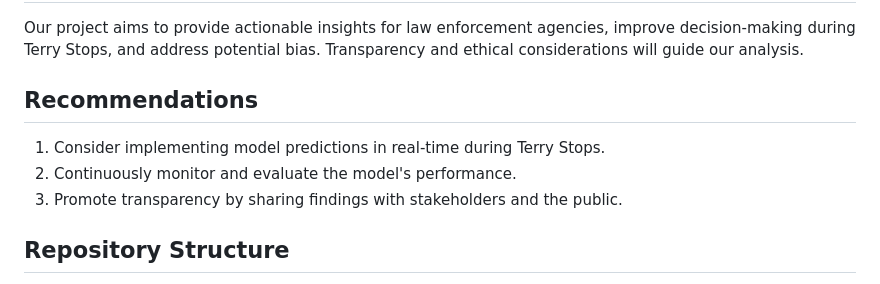
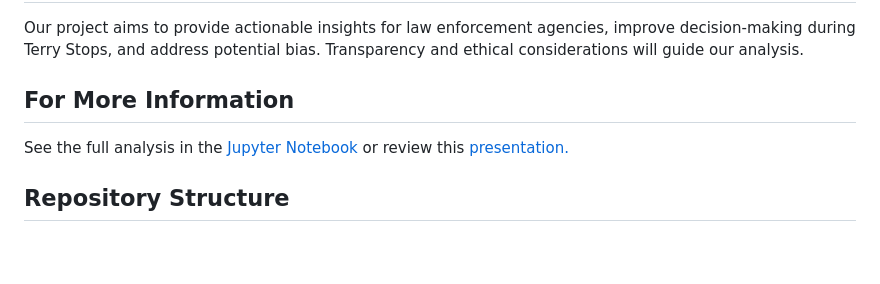
Before and after one commit to paulmwangi/Terry--Traffic--Stops-Prediction, a Markdown page: README.md, the part around the change. Drawn GitHub-style; blank space fills up the shorter version.

```diff
--- a/README.md
+++ b/README.md
@@ -55,11 +55,8 @@ We will assess the model using the following metrics:
 ## Conclusion
 Our project aims to provide actionable insights for law enforcement agencies, improve decision-making during Terry Stops, and address potential bias. Transparency and ethical considerations will guide our analysis.
 
-## Recommendations
-1. Consider implementing model predictions in real-time during Terry Stops.
-2. Continuously monitor and evaluate the model's performance.
-3. Promote transparency by sharing findings with stakeholders and the public.
-
+## For More Information
+See the full analysis in the [Jupyter Notebook](https://github.com/paulmwangi/Terry--Traffic--Stops-Prediction/blob/main/Terry-Stops-Classification.ipynb) or review this [presentation.](https://github.com/paulmwangi/Terry--Traffic--Stops-Prediction/blob/main/presentation.pdf)
 ## Repository Structure
 
 * ├── .ipynb_checkpoints
```
